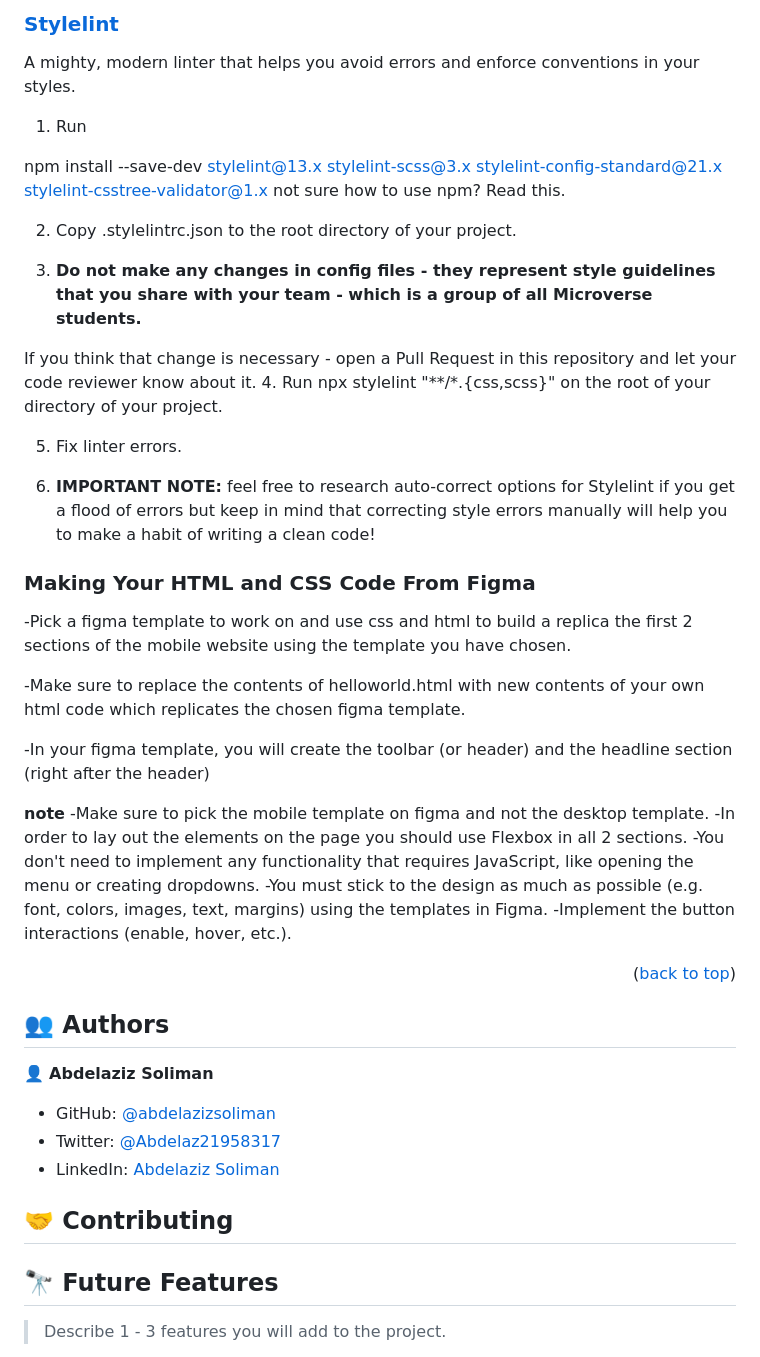
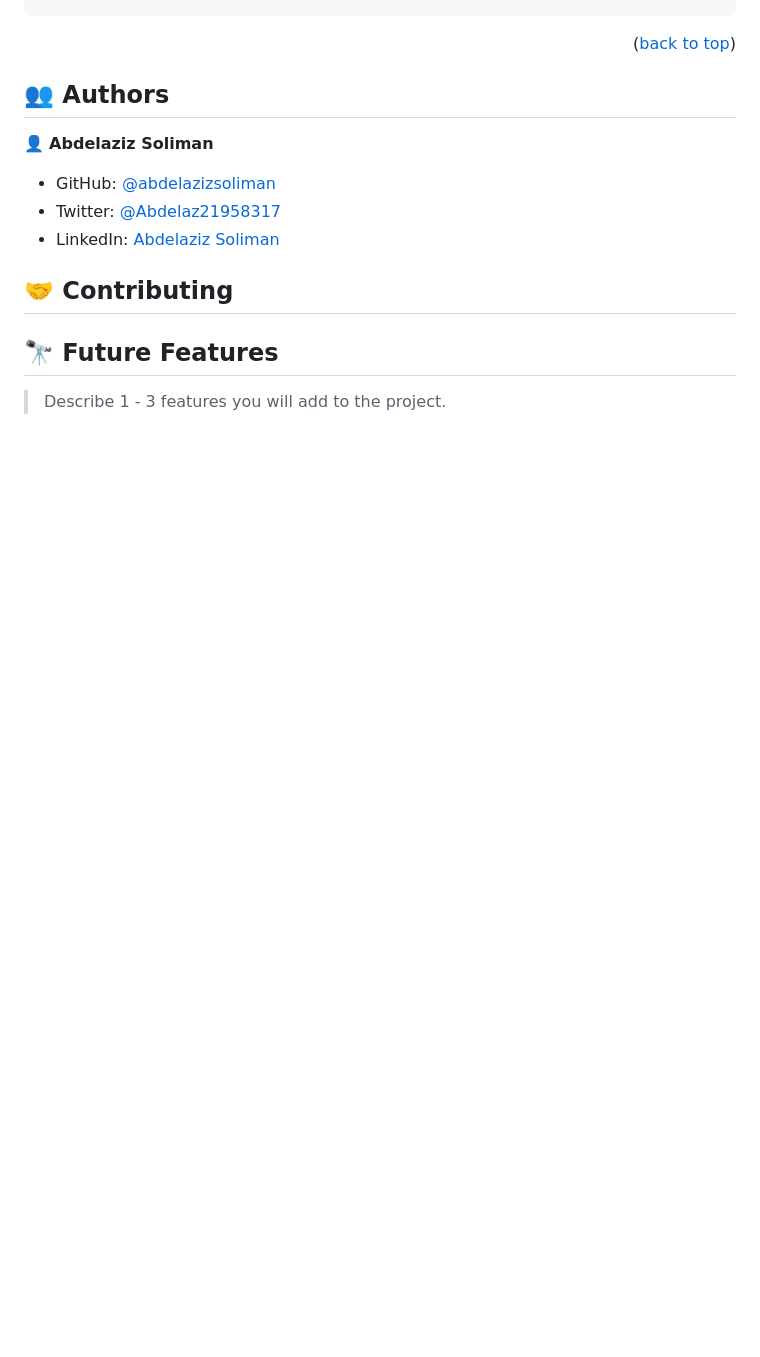
Before and after one commit to AbdelazizSoliman/Menu-mobile, a Markdown page: README.md, the part around one of its changes. Drawn GitHub-style; blank space fills up the shorter version.

```diff
--- a/README.md
+++ b/README.md
@@ -126,38 +77,3 @@ This is a customizable linting tool that helps you improve your site's accessibi
-### [Stylelint](https://stylelint.io/)
-
-A mighty, modern linter that helps you avoid errors and enforce conventions in your styles.
-
-1. Run
-
-npm install --save-dev stylelint@13.x stylelint-scss@3.x stylelint-config-standard@21.x stylelint-csstree-validator@1.x
-not sure how to use npm? Read this.
-
-2. Copy .stylelintrc.json to the root directory of your project.
-
-3. **Do not make any changes in config files - they represent style guidelines that you share with your team - which is a group of all Microverse students.**
-
-If you think that change is necessary - open a Pull Request in this repository and let your code reviewer know about it.
-4. Run npx stylelint "**/*.{css,scss}" on the root of your directory of your project.
-
-5. Fix linter errors.
-
-6. **IMPORTANT NOTE:** feel free to research auto-correct options for Stylelint if you get a flood of errors but keep in mind that correcting style errors manually will help you to make a habit of writing a clean code!
-
-### Making Your HTML and CSS Code From Figma
--Pick a figma template to work on and use css and html to build a replica the first 2 sections of the mobile website using the template you have chosen.
-
--Make sure to replace the contents of helloworld.html with new contents of your own html code which replicates the chosen figma template.
-
--In your figma template, you will create the toolbar (or header) and the headline section (right after the header)
-
-**note**
--Make sure to pick the mobile template on figma and not the desktop template.
--In order to lay out the elements on the page you should use Flexbox in all 2 sections.
--You don't need to implement any functionality that requires JavaScript, like opening the menu or creating dropdowns.
--You must stick to the design as much as possible (e.g. font, colors, images, text, margins) using the templates in Figma.
--Implement the button interactions (enable, hover, etc.).
-
-
 
 <p align="right">(<a href="#readme-top">back to top</a>)</p>
 
```
Also changed, not shown: other parts of README.md (+0 -49 lines).
